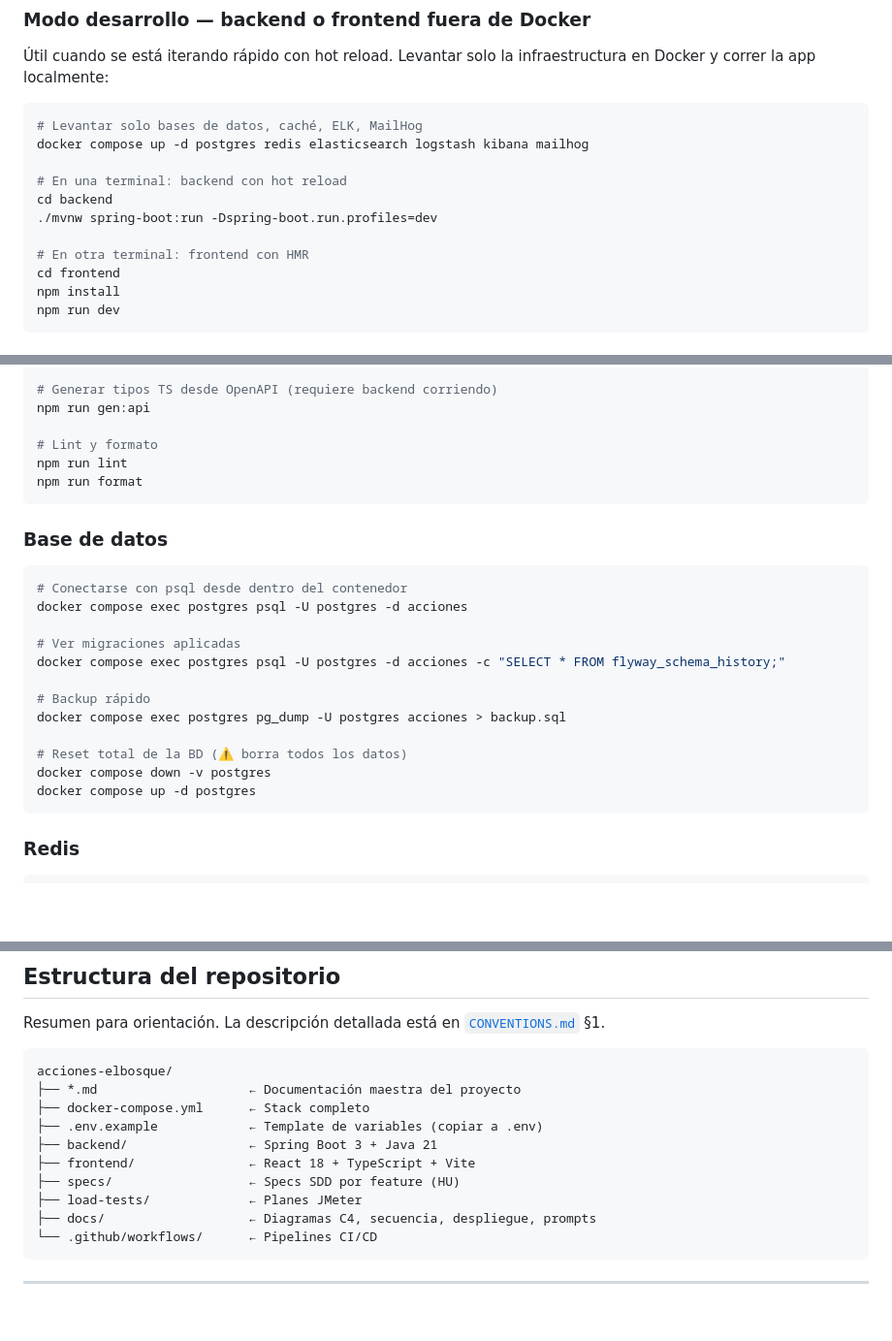
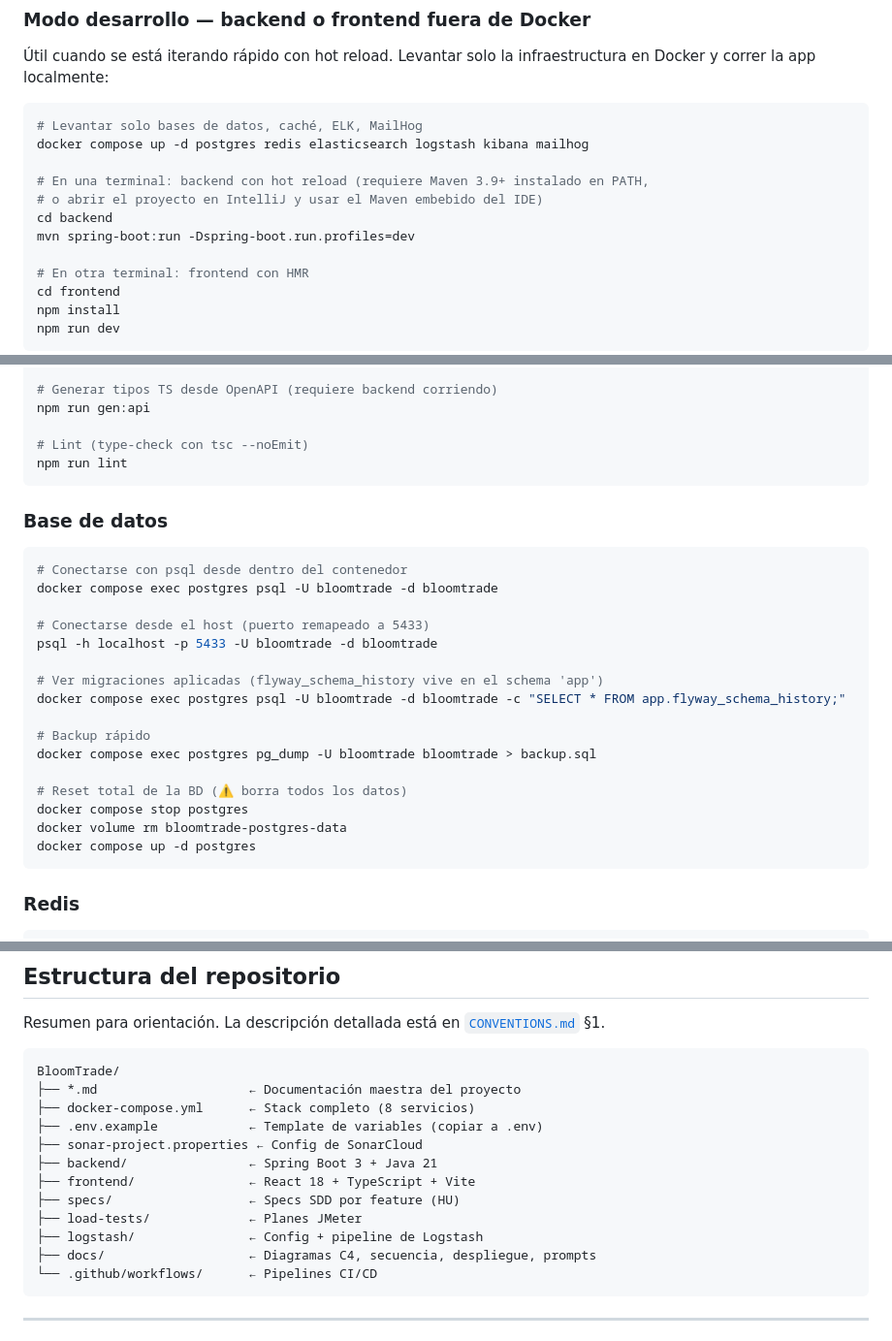
Before and after one commit to gonimajuan/BloomTrade, a Markdown page: README.md, 3 parts joined by grey strips. Shown at 97% size. Rendered like a GitHub page; blank space fills up the shorter version.

````diff
--- a/README.md
+++ b/README.md
@@ -104,9 +104,10 @@ Todos deben aparecer en estado `running` o `healthy`. Si alguno está en `unheal
 # Levantar solo bases de datos, caché, ELK, MailHog
 docker compose up -d postgres redis elasticsearch logstash kibana mailhog
 
-# En una terminal: backend con hot reload
+# En una terminal: backend con hot reload (requiere Maven 3.9+ instalado en PATH,
+# o abrir el proyecto en IntelliJ y usar el Maven embebido del IDE)
 cd backend
-./mvnw spring-boot:run -Dspring-boot.run.profiles=dev
+mvn spring-boot:run -Dspring-boot.run.profiles=dev
 
 # En otra terminal: frontend con HMR
 cd frontend
@@ -284,25 +283,28 @@ npm run preview
 # Generar tipos TS desde OpenAPI (requiere backend corriendo)
 npm run gen:api
 
-# Lint y formato
+# Lint (type-check con tsc --noEmit)
 npm run lint
-npm run format
 ```
 
 ### Base de datos
 
 ```bash
 # Conectarse con psql desde dentro del contenedor
-docker compose exec postgres psql -U postgres -d acciones
+docker compose exec postgres psql -U bloomtrade -d bloomtrade
 
-# Ver migraciones aplicadas
-docker compose exec postgres psql -U postgres -d acciones -c "SELECT * FROM flyway_schema_history;"
+# Conectarse desde el host (puerto remapeado a 5433)
+psql -h localhost -p 5433 -U bloomtrade -d bloomtrade
+
+# Ver migraciones aplicadas (flyway_schema_history vive en el schema 'app')
+docker compose exec postgres psql -U bloomtrade -d bloomtrade -c "SELECT * FROM app.flyway_schema_history;"
 
 # Backup rápido
-docker compose exec postgres pg_dump -U postgres acciones > backup.sql
+docker compose exec postgres pg_dump -U bloomtrade bloomtrade > backup.sql
 
 # Reset total de la BD (⚠️ borra todos los datos)
-docker compose down -v postgres
+docker compose stop postgres
+docker volume rm bloomtrade-postgres-data
 docker compose up -d postgres
 ```
 
@@ -459,14 +443,16 @@ docker system prune -a --volumes
 Resumen para orientación. La descripción detallada está en [`CONVENTIONS.md`](./CONVENTIONS.md) §1.
 
 ```
-acciones-elbosque/
+BloomTrade/
 ├── *.md                    ← Documentación maestra del proyecto
-├── docker-compose.yml      ← Stack completo
+├── docker-compose.yml      ← Stack completo (8 servicios)
 ├── .env.example            ← Template de variables (copiar a .env)
+├── sonar-project.properties ← Config de SonarCloud
 ├── backend/                ← Spring Boot 3 + Java 21
 ├── frontend/               ← React 18 + TypeScript + Vite
 ├── specs/                  ← Specs SDD por feature (HU)
 ├── load-tests/             ← Planes JMeter
+├── logstash/               ← Config + pipeline de Logstash
 ├── docs/                   ← Diagramas C4, secuencia, despliegue, prompts
 └── .github/workflows/      ← Pipelines CI/CD
 ```
````
Also changed, not shown: other parts of README.md (+22 -42 lines).
